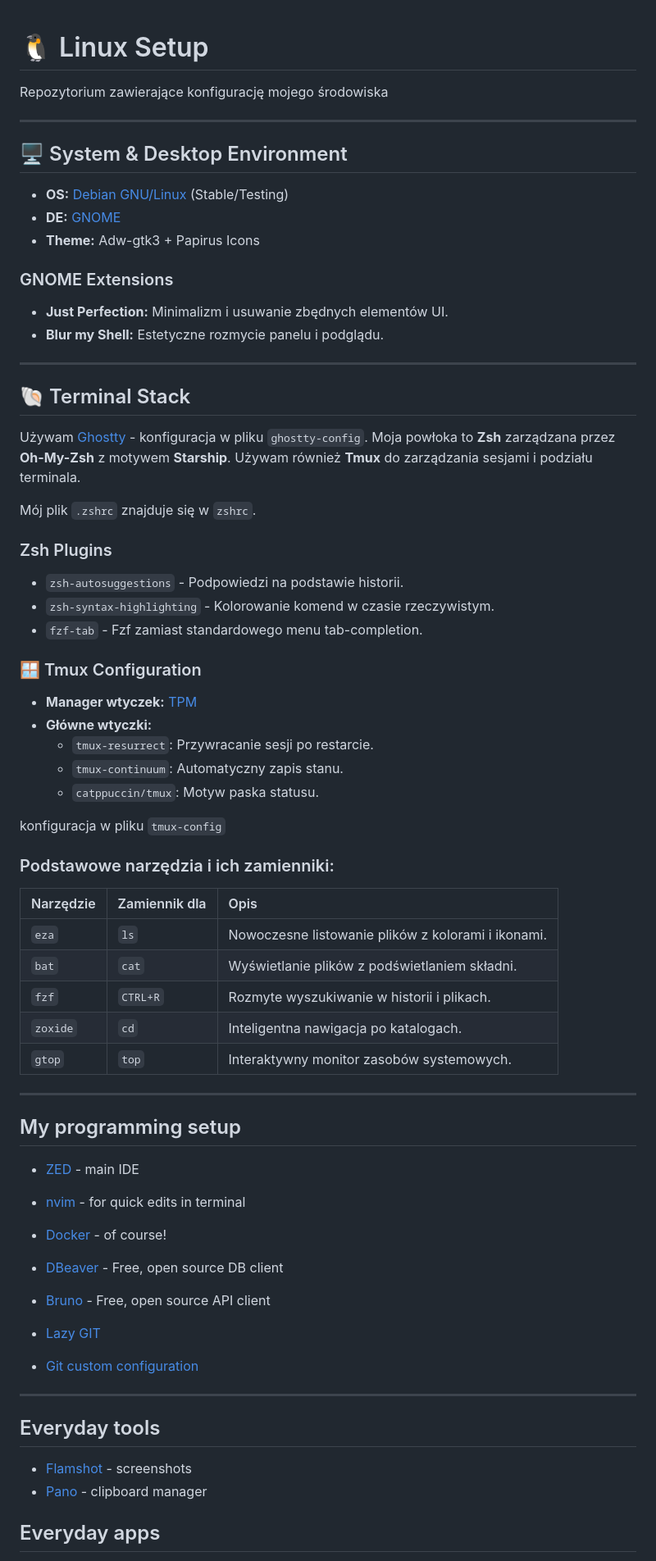
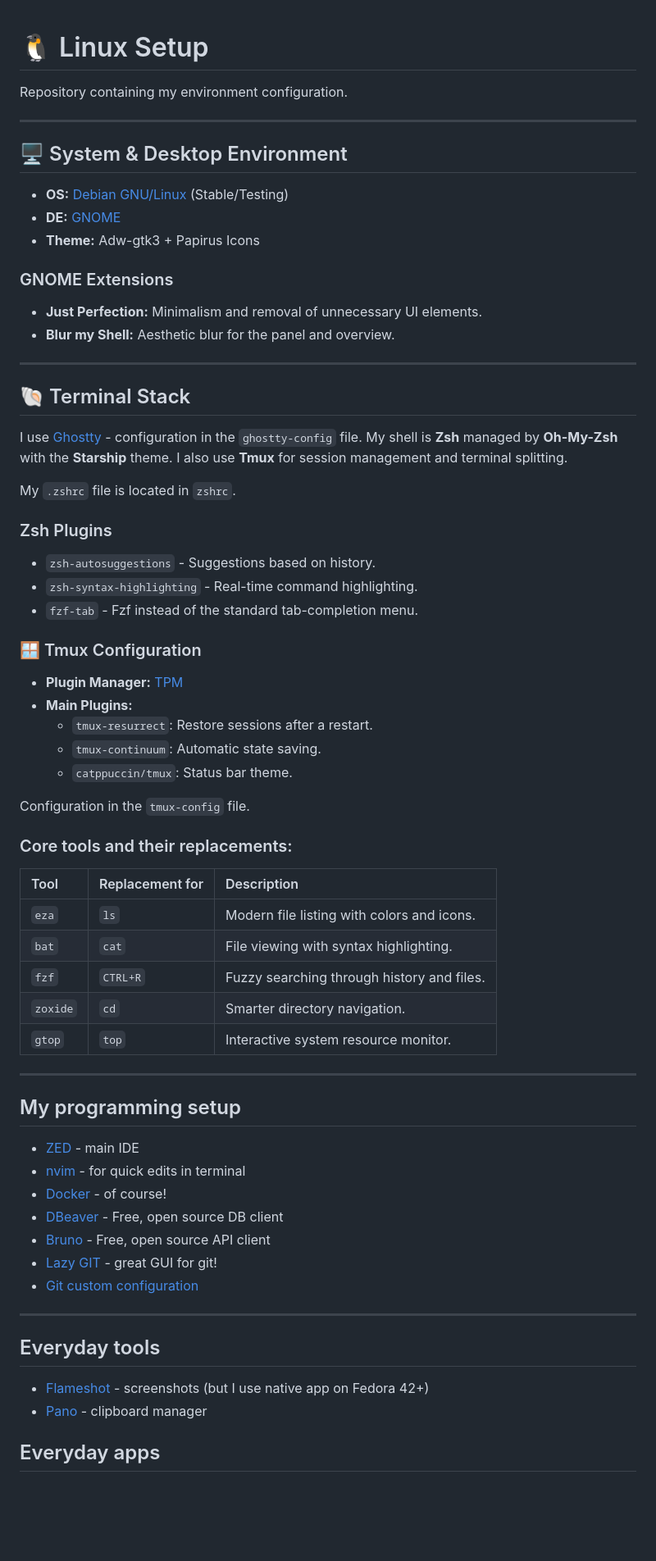
Before and after one commit to KarolBorecki/setup, a Markdown page: README.md, the part around one of its changes. Shown at 82% size. Rendered like a GitHub page; blank space fills up the shorter version.

Commit message:
better readme

```diff
--- a/README.md
+++ b/README.md
@@ -1,71 +1,73 @@
-
 # 🐧 Linux Setup
 
-Repozytorium zawierające konfigurację mojego środowiska
+Repository containing my environment configuration.
 
----
+-----
 
 ## 🖥️ System & Desktop Environment
-- **OS:** [Debian GNU/Linux](https://www.debian.org/) (Stable/Testing)
-- **DE:** [GNOME](https://www.gnome.org/)
-- **Theme:** Adw-gtk3 + Papirus Icons
+
+  - **OS:** [Debian GNU/Linux](https://www.debian.org/) (Stable/Testing)
+  - **DE:** [GNOME](https://www.gnome.org/)
+  - **Theme:** Adw-gtk3 + Papirus Icons
 
 ### GNOME Extensions
-- **Just Perfection:** Minimalizm i usuwanie zbędnych elementów UI.
-- **Blur my Shell:** Estetyczne rozmycie panelu i podglądu.
 
----
+  - **Just Perfection:** Minimalism and removal of unnecessary UI elements.
+  - **Blur my Shell:** Aesthetic blur for the panel and overview.
+
+-----
 
 ## 🐚 Terminal Stack
 
-Używam [Ghostty]() - konfiguracja w pliku `ghostty-config`. Moja powłoka to **Zsh** zarządzana przez **Oh-My-Zsh** z motywem **Starship**.
-Używam również **Tmux** do zarządzania sesjami i podziału terminala.
+I use [Ghostty](https://ghostty.org/) - configuration in the `ghostty-config` file. My shell is **Zsh** managed by **Oh-My-Zsh** with the **Starship** theme.
+I also use **Tmux** for session management and terminal splitting.
 
-Mój plik `.zshrc` znajduje się w `zshrc`.
+My `.zshrc` file is located in `zshrc`.
 
 ### Zsh Plugins
-- `zsh-autosuggestions` - Podpowiedzi na podstawie historii.
-- `zsh-syntax-highlighting` - Kolorowanie komend w czasie rzeczywistym.
-- `fzf-tab` - Fzf zamiast standardowego menu tab-completion.
+
+  - `zsh-autosuggestions` - Suggestions based on history.
+  - `zsh-syntax-highlighting` - Real-time command highlighting.
+  - `fzf-tab` - Fzf instead of the standard tab-completion menu.
 
 ### 🪟 Tmux Configuration
-- **Manager wtyczek:** [TPM](https://github.com/tmux-plugins/tpm)
-- **Główne wtyczki:**
-  - `tmux-resurrect`: Przywracanie sesji po restarcie.
-  - `tmux-continuum`: Automatyczny zapis stanu.
-  - `catppuccin/tmux`: Motyw paska statusu.
 
-konfiguracja w pliku `tmux-config`
+  - **Plugin Manager:** [TPM](https://github.com/tmux-plugins/tpm)
+  - **Main Plugins:**
+      - `tmux-resurrect`: Restore sessions after a restart.
+      - `tmux-continuum`: Automatic state saving.
+      - `catppuccin/tmux`: Status bar theme.
 
-### Podstawowe narzędzia i ich zamienniki:
-| Narzędzie | Zamiennik dla | Opis |
+Configuration in the `tmux-config` file.
+
+### Core tools and their replacements:
+
+| Tool | Replacement for | Description |
 | :--- | :--- | :--- |
-| `eza` | `ls` | Nowoczesne listowanie plików z kolorami i ikonami. |
-| `bat` | `cat` | Wyświetlanie plików z podświetlaniem składni. |
-| `fzf` | `CTRL+R` | Rozmyte wyszukiwanie w historii i plikach. |
-| `zoxide` | `cd` | Inteligentna nawigacja po katalogach. |
-| `gtop` | `top` | Interaktywny monitor zasobów systemowych. |
+| `eza` | `ls` | Modern file listing with colors and icons. |
+| `bat` | `cat` | File viewing with syntax highlighting. |
+| `fzf` | `CTRL+R` | Fuzzy searching through history and files. |
+| `zoxide` | `cd` | Smarter directory navigation. |
+| `gtop` | `top` | Interactive system resource monitor. |
 
----
+-----
 
 ## My programming setup
 
-- [ZED](https://zed.dev/) - main IDE
-- [nvim](https://neovim.io/) - for quick edits in terminal
+  - [ZED](https://zed.dev/) - main IDE
+  - [nvim](https://neovim.io/) - for quick edits in terminal
+  - [Docker](https://www.docker.com/) - of course\!
+  - [DBeaver](https://dbeaver.io/) - Free, open source DB client
+  - [Bruno](https://www.usebruno.com) - Free, open source API client
+  - [Lazy GIT](https://github.com/jesseduffield/lazygit) - great GUI for git\!
+  - [Git custom configuration](https://www.google.com/search?q=https://github.com/KarolBorecki/setup/blob/master/.gitconfig)
 
-- [Docker](https://www.docker.com/) - of course!
-- [DBeaver](https://dbeaver.io/) - Free, open source DB client
-- [Bruno](https://www.usebruno.com) - Free, open source API client
-
-- [Lazy GIT](https://github.com/jesseduffield/lazygit)
-- [Git custom configuration](https://github.com/KarolBorecki/setup/blob/master/,gitconfig)
-
----
+-----
 
 ## Everyday tools
 
-- [Flamshot]() - screenshots
-- [Pano]([https://copyq.net/](https://extensions.gnome.org/extension/5278/pano/)) - clipboard manager
+  - [Flameshot](https://flameshot.org/) - screenshots (but I use native app on Fedora 42+)
+  - [Pano](https://extensions.gnome.org/extension/5278/pano/) - clipboard manager
 
 ## Everyday apps
 
```
Also changed, not shown: other parts of README.md (+55 -51 lines).
